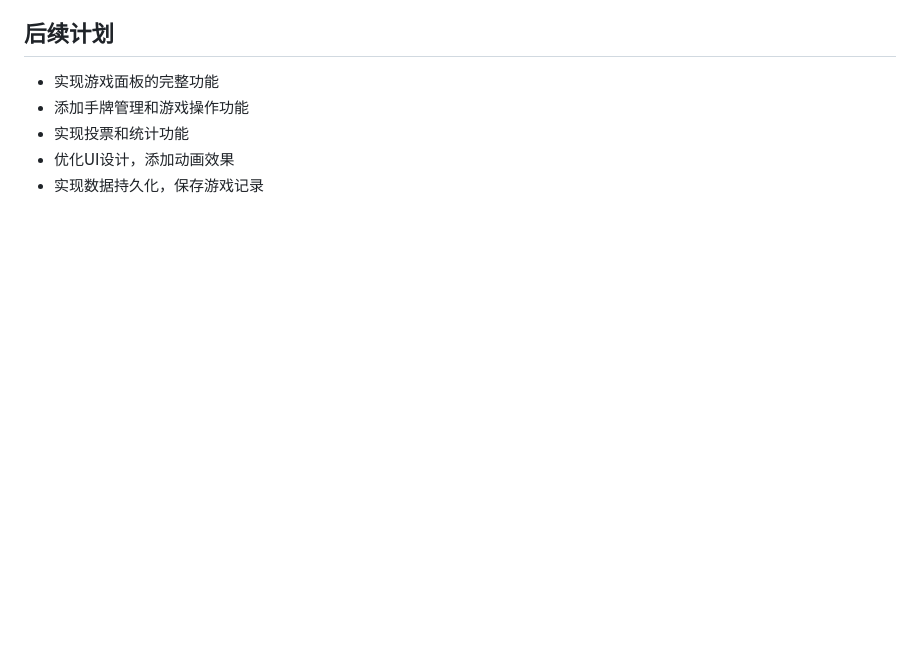
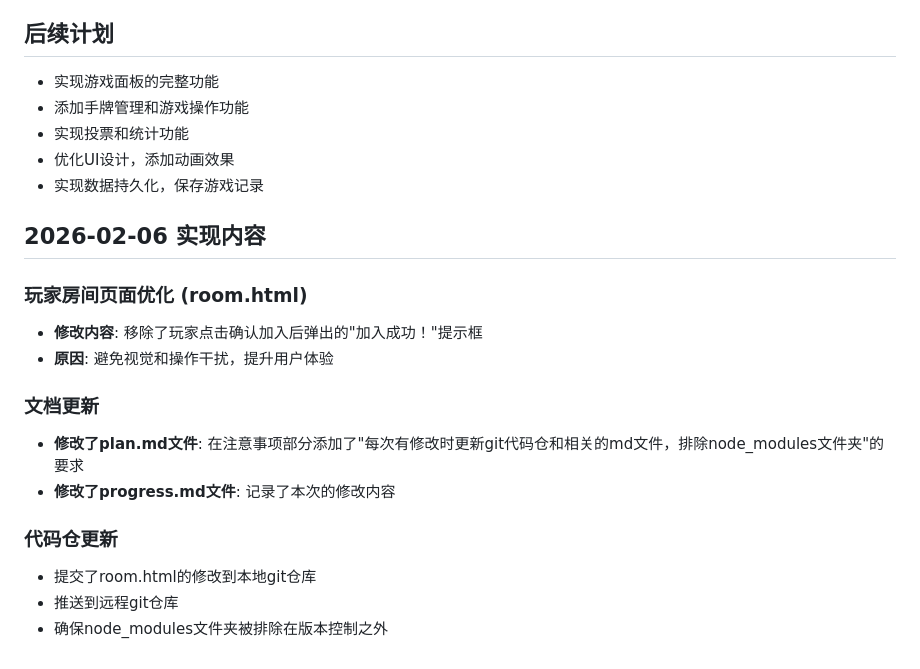
Before and after one commit to Pokem0n2/ai-coding-pzxz, a Markdown page: progress.md, the part around the change. Drawn GitHub-style; blank space fills up the shorter version.

Commit message:
更新md文件，添加git代码仓更新要求

```diff
--- a/progress.md
+++ b/progress.md
@@ -118,3 +118,18 @@
 - 实现投票和统计功能
 - 优化UI设计，添加动画效果
 - 实现数据持久化，保存游戏记录
+
+## 2026-02-06 实现内容
+
+### 玩家房间页面优化 (room.html)
+- **修改内容**: 移除了玩家点击确认加入后弹出的"加入成功！"提示框
+- **原因**: 避免视觉和操作干扰，提升用户体验
+
+### 文档更新
+- **修改了plan.md文件**: 在注意事项部分添加了"每次有修改时更新git代码仓和相关的md文件，排除node_modules文件夹"的要求
+- **修改了progress.md文件**: 记录了本次的修改内容
+
+### 代码仓更新
+- 提交了room.html的修改到本地git仓库
+- 推送到远程git仓库
+- 确保node_modules文件夹被排除在版本控制之外
```
Also changed, not shown: plan.md (+1 -0 lines).
